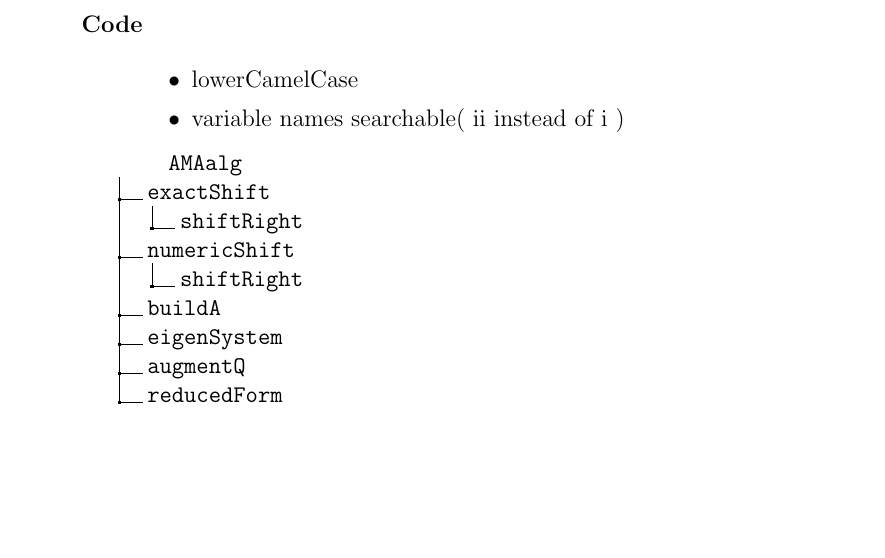
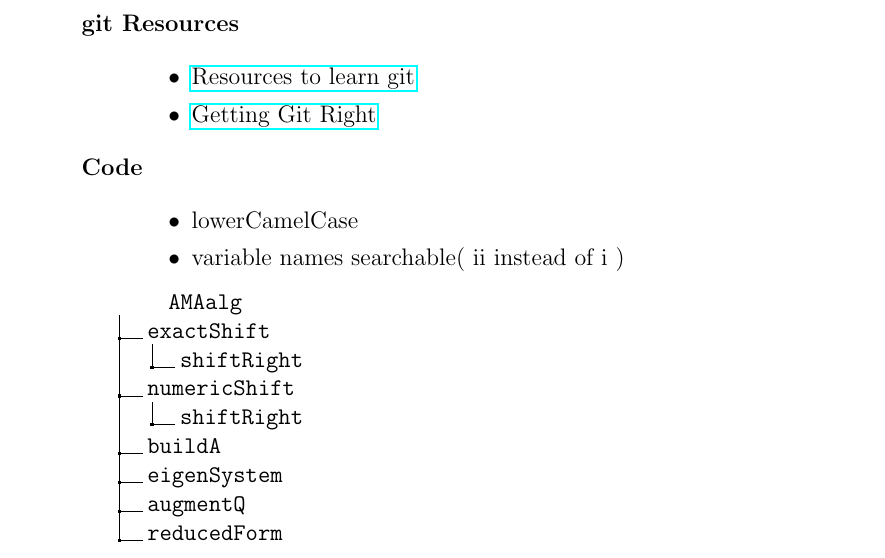
Before and after one commit to gtunell/AMA.jl, a LaTeX paper (docs/src/AMANotes.tex): part of page 2 of 2 before the commit and part of page 2 of 3 after it, cut at the place of the change, the shorter picture padded with empty space. Compiled offline with pdfLaTeX.

```diff
--- a/docs/src/AMANotes.tex
+++ b/docs/src/AMANotes.tex
@@ -30,6 +30,13 @@
  \item use  julia-0.6
   \end{itemize}
 \newpage
+\item[git Resources] \
+
+  \begin{itemize}
+  \item \href{https://try.github.io/}{Resources to learn git}
+  \item \href{https://www.atlassian.com/git}{Getting Git Right}
+  \end{itemize}
+
 \item[Code] \
 
   \begin{itemize}
```
Also changed, not shown: 1 other file.
